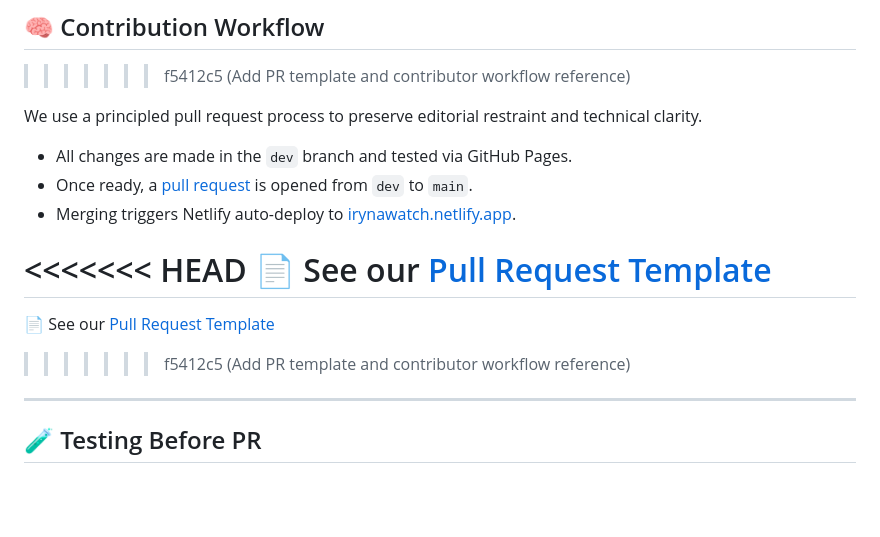
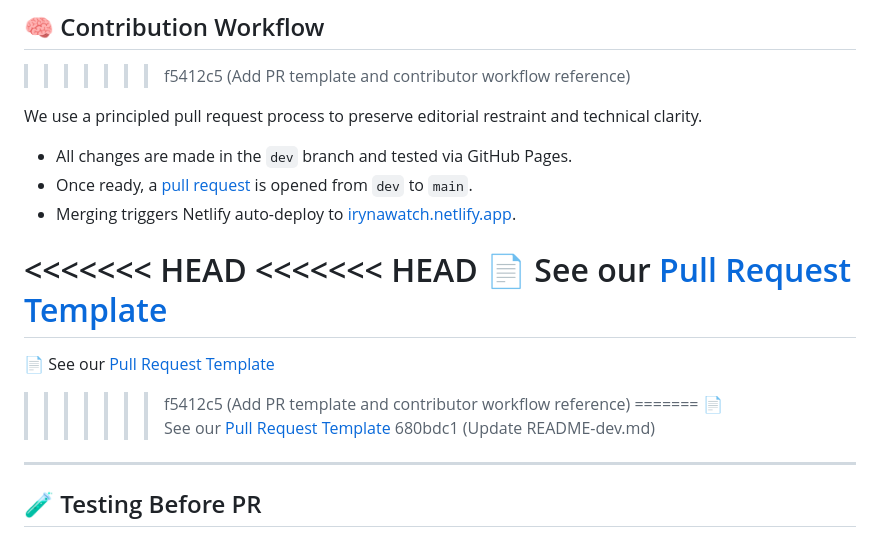
Before and after one commit to CharlieFox84/irynawatch, a Markdown page: README-dev.md, the part around the change. GitHub-like rendering; blank space fills up the shorter version.

```diff
--- a/README-dev.md
+++ b/README-dev.md
@@ -69,10 +69,14 @@ We use a principled pull request process to preserve editorial restraint and tec
 - Merging triggers Netlify auto-deploy to [irynawatch.netlify.app](https://irynawatch.netlify.app/).
 
 <<<<<<< HEAD
+<<<<<<< HEAD
 📄 See our [Pull Request Template](./PULL_REQUEST_TEMPLATE.md)
 =======
 📄 See our [Pull Request Template](.github/PULL_REQUEST_TEMPLATE.md)
 >>>>>>> f5412c5 (Add PR template and contributor workflow reference)
+=======
+📄 See our [Pull Request Template](./PULL_REQUEST_TEMPLATE.md)
+>>>>>>> 680bdc1 (Update README-dev.md)
 
 ---
 
```
